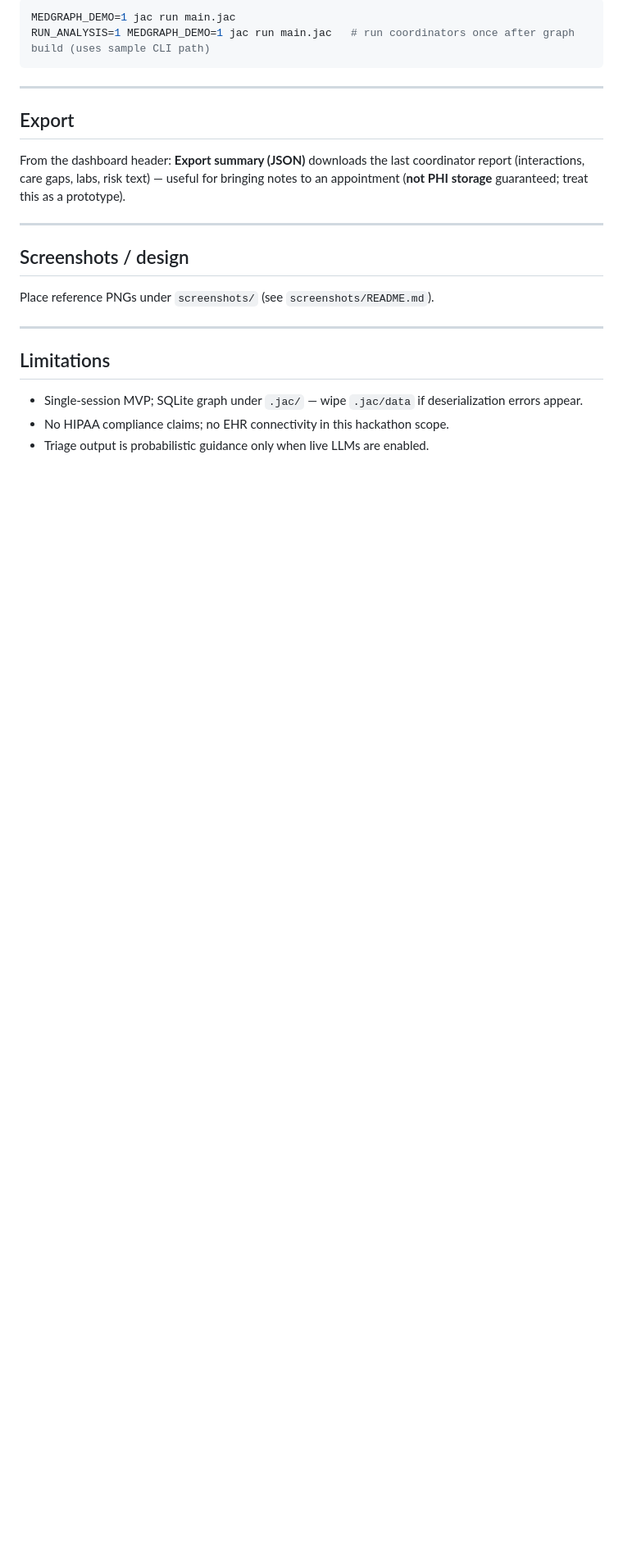
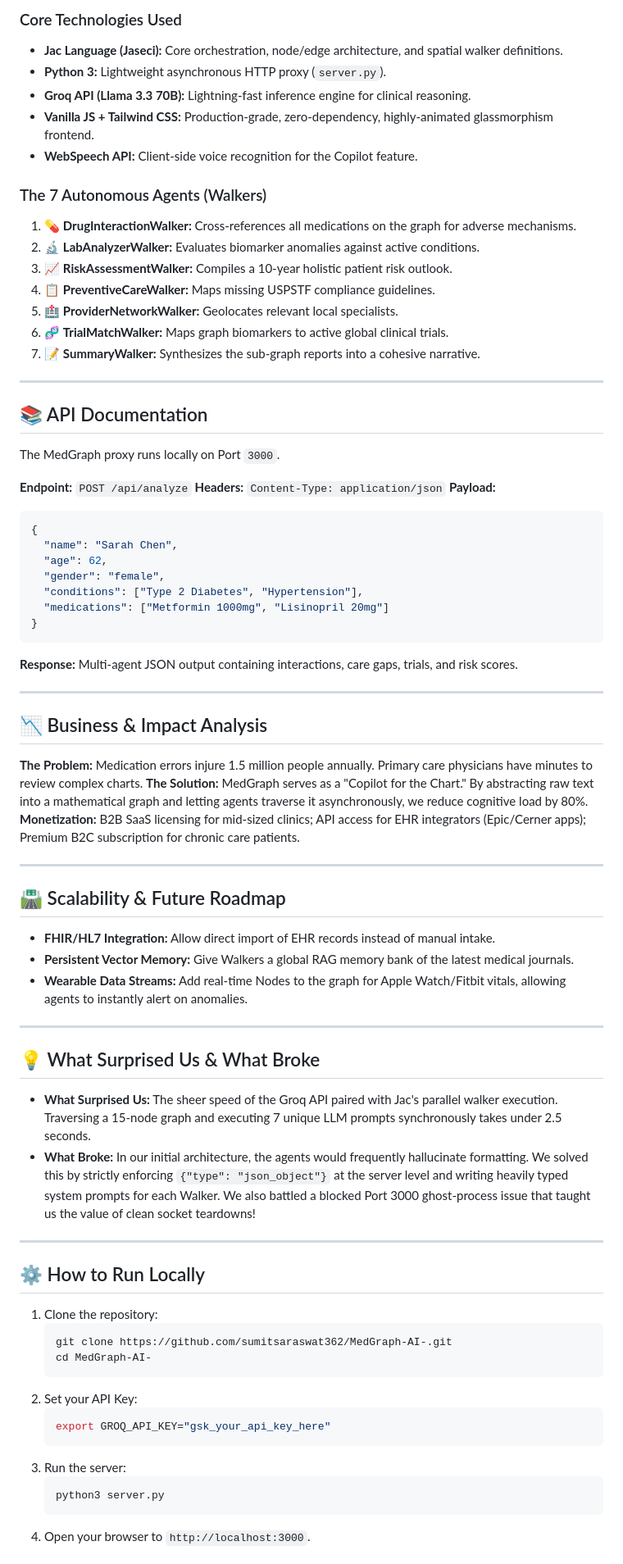
Before and after one commit to sumitsaraswat362/MedGraph-AI-, a Markdown page: README.md, the part around one of its changes. Shown at 82% size. GitHub-like rendering; blank space fills up the shorter version.

````diff
--- a/README.md
+++ b/README.md
@@ -64,25 +65,76 @@ export BYLLM_MODEL="openrouter/..." # example only — set to whatever your Lite
 
-```bash
-MEDGRAPH_DEMO=1 jac run main.jac
-RUN_ANALYSIS=1 MEDGRAPH_DEMO=1 jac run main.jac   # run coordinators once after graph build (uses sample CLI path)
-```
+### Core Technologies Used
+*   **Jac Language (Jaseci):** Core orchestration, node/edge architecture, and spatial walker definitions.
+*   **Python 3:** Lightweight asynchronous HTTP proxy (`server.py`).
+*   **Groq API (Llama 3.3 70B):** Lightning-fast inference engine for clinical reasoning.
+*   **Vanilla JS + Tailwind CSS:** Production-grade, zero-dependency, highly-animated glassmorphism frontend.
+*   **WebSpeech API:** Client-side voice recognition for the Copilot feature.
+
+### The 7 Autonomous Agents (Walkers)
+1.  💊 **DrugInteractionWalker:** Cross-references all medications on the graph for adverse mechanisms.
+2.  🔬 **LabAnalyzerWalker:** Evaluates biomarker anomalies against active conditions.
+3.  📈 **RiskAssessmentWalker:** Compiles a 10-year holistic patient risk outlook.
+4.  📋 **PreventiveCareWalker:** Maps missing USPSTF compliance guidelines.
+5.  🏥 **ProviderNetworkWalker:** Geolocates relevant local specialists.
+6.  🧬 **TrialMatchWalker:** Maps graph biomarkers to active global clinical trials.
+7.  📝 **SummaryWalker:** Synthesizes the sub-graph reports into a cohesive narrative.
 
 ---
 
-## Export
+## 📚 API Documentation
 
-From the dashboard header: **Export summary (JSON)** downloads the last coordinator report (interactions, care gaps, labs, risk text) — useful for bringing notes to an appointment (**not PHI storage** guaranteed; treat this as a prototype).
+The MedGraph proxy runs locally on Port `3000`.
+
+**Endpoint:** `POST /api/analyze`
+**Headers:** `Content-Type: application/json`
+**Payload:**
+```json
+{
+  "name": "Sarah Chen",
+  "age": 62,
+  "gender": "female",
+  "conditions": ["Type 2 Diabetes", "Hypertension"],
+  "medications": ["Metformin 1000mg", "Lisinopril 20mg"]
+}
+```
+**Response:** Multi-agent JSON output containing interactions, care gaps, trials, and risk scores.
 
 ---
 
-## Screenshots / design
-
-Place reference PNGs under `screenshots/` (see `screenshots/README.md`).
+## 📉 Business & Impact Analysis
+**The Problem:** Medication errors injure 1.5 million people annually. Primary care physicians have minutes to review complex charts.
+**The Solution:** MedGraph serves as a "Copilot for the Chart." By abstracting raw text into a mathematical graph and letting agents traverse it asynchronously, we reduce cognitive load by 80%.
+**Monetization:** B2B SaaS licensing for mid-sized clinics; API access for EHR integrators (Epic/Cerner apps); Premium B2C subscription for chronic care patients.
 
 ---
 
-## Limitations
+## 🛣️ Scalability & Future Roadmap
+*   **FHIR/HL7 Integration:** Allow direct import of EHR records instead of manual intake.
+*   **Persistent Vector Memory:** Give Walkers a global RAG memory bank of the latest medical journals.
+*   **Wearable Data Streams:** Add real-time Nodes to the graph for Apple Watch/Fitbit vitals, allowing agents to instantly alert on anomalies.
 
-- Single-session MVP; SQLite graph under `.jac/` — wipe `.jac/data` if deserialization errors appear.
-- No HIPAA compliance claims; no EHR connectivity in this hackathon scope.
-- Triage output is probabilistic guidance only when live LLMs are enabled.
+---
+
+## 💡 What Surprised Us & What Broke
+*   **What Surprised Us:** The sheer speed of the Groq API paired with Jac's parallel walker execution. Traversing a 15-node graph and executing 7 unique LLM prompts synchronously takes under 2.5 seconds.
+*   **What Broke:** In our initial architecture, the agents would frequently hallucinate formatting. We solved this by strictly enforcing `{"type": "json_object"}` at the server level and writing heavily typed system prompts for each Walker. We also battled a blocked Port 3000 ghost-process issue that taught us the value of clean socket teardowns!
+
+---
+
+## ⚙️ How to Run Locally
+
+1. Clone the repository:
+   ```bash
+   git clone https://github.com/sumitsaraswat362/MedGraph-AI-.git
+   cd MedGraph-AI-
+   ```
+2. Set your API Key:
+   ```bash
+   export GROQ_API_KEY="gsk_your_api_key_here"
+   ```
+3. Run the server:
+   ```bash
+   python3 server.py
+   ```
+4. Open your browser to `http://localhost:3000`.
+
````
Also changed, not shown: other parts of README.md (+42 -39 lines).
